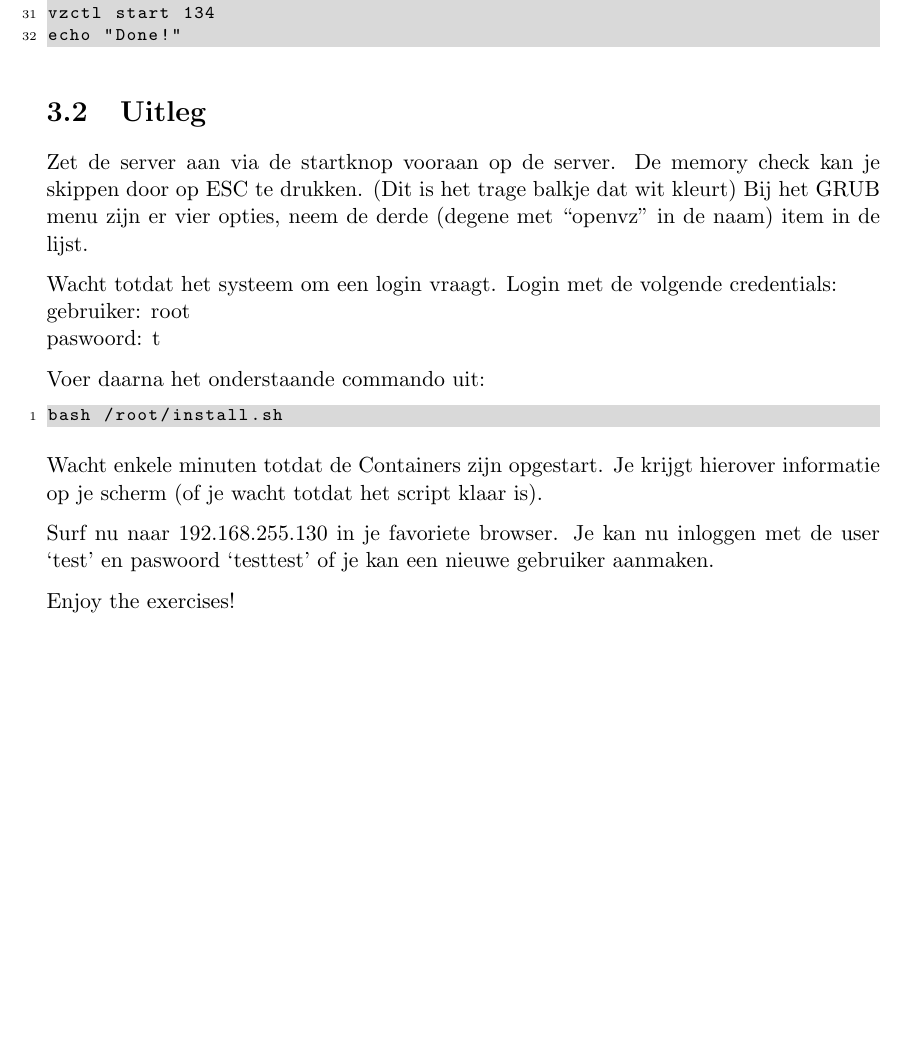
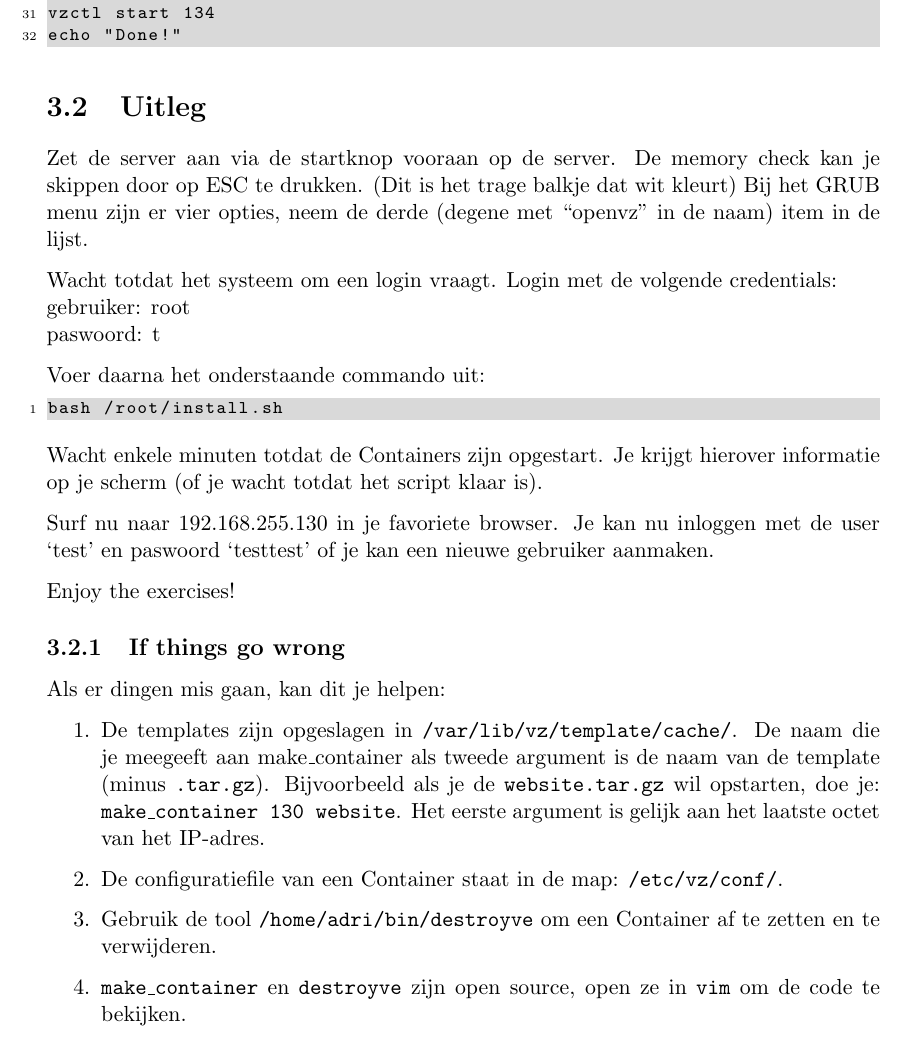
Before and after one commit to adriaandens/Eindwerk-Verslag, a LaTeX document (how_to/how_to.tex, which reads how_to/installatie/uitleg.tex): part of page 6 of 11, cut so that both start at the same text, the shorter picture padded with empty space. Compiled offline with pdfLaTeX.

Commit message:
FINAL COUNTDOWN

```diff
--- a/how_to/installatie/uitleg.tex
+++ b/how_to/installatie/uitleg.tex
@@ -1,8 +1,8 @@
 Zet de server aan via de startknop vooraan op de server. De memory check kan je skippen door op ESC te drukken. (Dit is het trage balkje dat wit kleurt) Bij het GRUB menu zijn er vier opties, neem de derde (degene met ``openvz'' in de naam) item in de lijst.
 
 Wacht totdat het systeem om een login vraagt. Login met de volgende credentials:\\
-~~~~~~~gebruiker: root\\
-~~~~~~~paswoord: t
+gebruiker: root\\
+paswoord: t
 
 Voer daarna het onderstaande commando uit:
 \begin{lstlisting}
@@ -15,3 +15,13 @@ Surf nu naar 192.168.255.130 in je favoriete browser.
 Je kan nu inloggen met de user `test' en paswoord `testtest' of je kan een nieuwe gebruiker aanmaken.
 
 Enjoy the exercises!
+
+\subsection{If things go wrong}
+
+Als er dingen mis gaan, kan dit je helpen:
+\begin{enumerate}
+\item De templates zijn opgeslagen in \texttt{/var/lib/vz/template/cache/}. De naam die je meegeeft aan make\_container als tweede argument is de naam van de template (minus \texttt{.tar.gz}). Bijvoorbeeld als je de \texttt{website.tar.gz} wil opstarten, doe je: \texttt{make\_container 130 website}. Het eerste argument is gelijk aan het laatste octet van het IP-adres.
+\item De configuratiefile van een Container staat in de map: \texttt{/etc/vz/conf/}.
+\item Gebruik de tool \texttt{/home/adri/bin/destroyve} om een Container af te zetten en te verwijderen.
+\item \texttt{make\_container} en \texttt{destroyve} zijn open source, open ze in \texttt{vim} om de code te bekijken.
+\end{enumerate}
```
